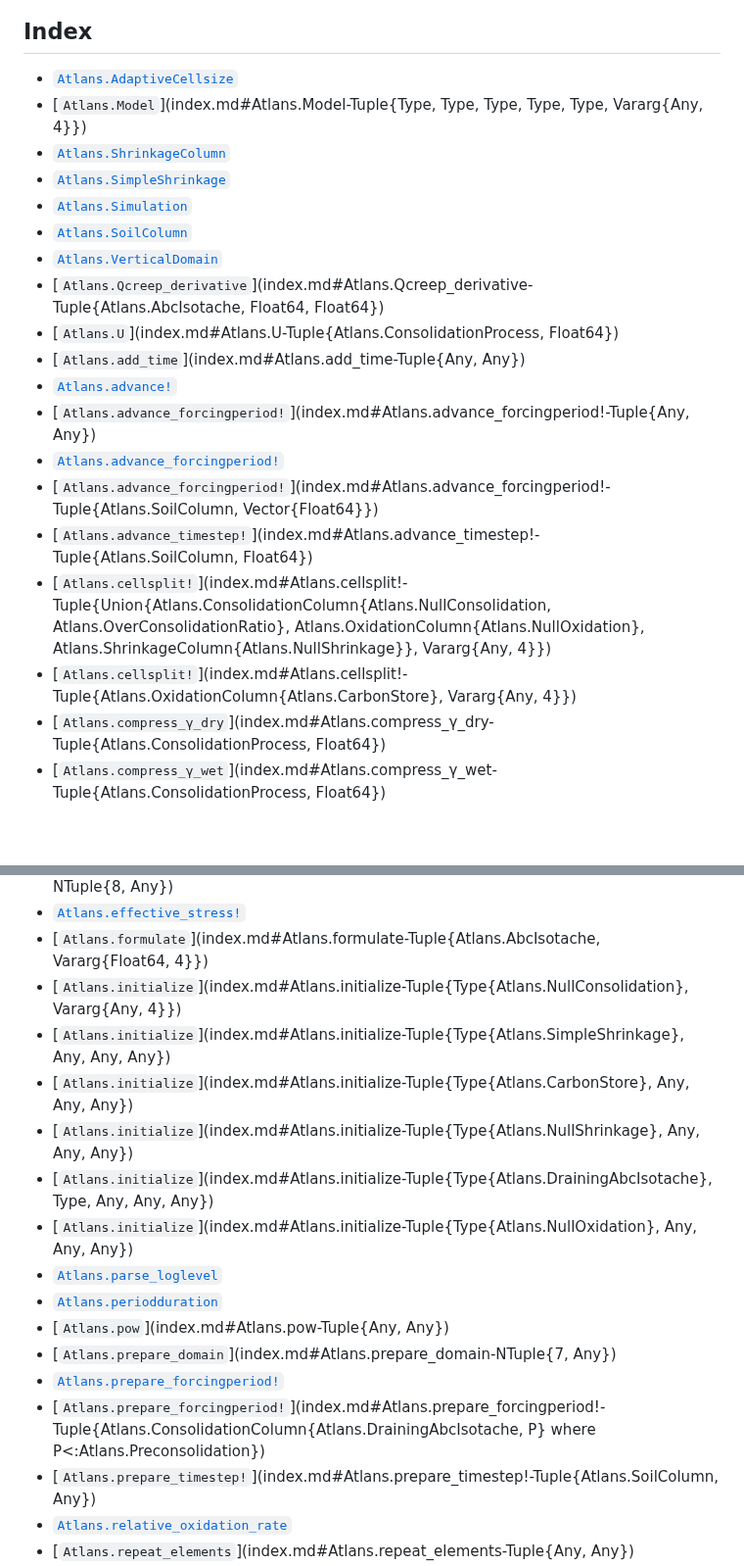
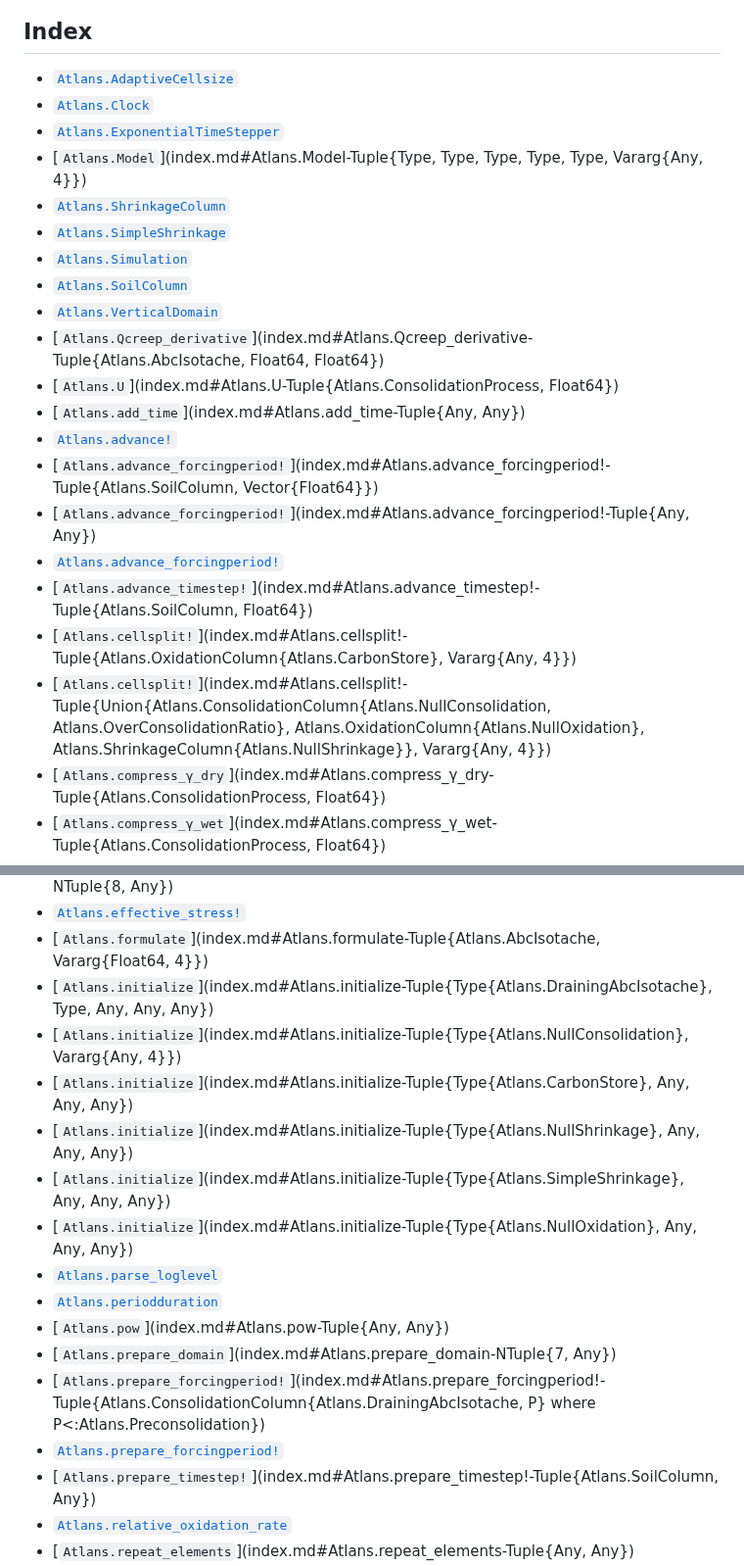
Before and after one commit to deniz-kilic/Atlans.jl, a Markdown page: docs/build/index.md, 2 parts joined by grey strips. Shown at 98% size. Drawn GitHub-style; blank space fills up the shorter version.

```diff
--- a/docs/build/index.md
+++ b/docs/build/index.md
@@ -747,6 +779,8 @@ Weight of (part of) a single cell
 ## Index
 
 - [`Atlans.AdaptiveCellsize`](index.md#Atlans.AdaptiveCellsize)
+- [`Atlans.Clock`](index.md#Atlans.Clock)
+- [`Atlans.ExponentialTimeStepper`](index.md#Atlans.ExponentialTimeStepper)
 - [`Atlans.Model`](index.md#Atlans.Model-Tuple{Type, Type, Type, Type, Type, Vararg{Any, 4}})
 - [`Atlans.ShrinkageColumn`](index.md#Atlans.ShrinkageColumn)
 - [`Atlans.SimpleShrinkage`](index.md#Atlans.SimpleShrinkage)
@@ -757,12 +791,12 @@ Weight of (part of) a single cell
 - [`Atlans.U`](index.md#Atlans.U-Tuple{Atlans.ConsolidationProcess, Float64})
 - [`Atlans.add_time`](index.md#Atlans.add_time-Tuple{Any, Any})
 - [`Atlans.advance!`](index.md#Atlans.advance!-Tuple{Any})
+- [`Atlans.advance_forcingperiod!`](index.md#Atlans.advance_forcingperiod!-Tuple{Atlans.SoilColumn, Vector{Float64}})
 - [`Atlans.advance_forcingperiod!`](index.md#Atlans.advance_forcingperiod!-Tuple{Any, Any})
 - [`Atlans.advance_forcingperiod!`](index.md#Atlans.advance_forcingperiod!-Tuple{Any})
-- [`Atlans.advance_forcingperiod!`](index.md#Atlans.advance_forcingperiod!-Tuple{Atlans.SoilColumn, Vector{Float64}})
 - [`Atlans.advance_timestep!`](index.md#Atlans.advance_timestep!-Tuple{Atlans.SoilColumn, Float64})
+- [`Atlans.cellsplit!`](index.md#Atlans.cellsplit!-Tuple{Atlans.OxidationColumn{Atlans.CarbonStore}, Vararg{Any, 4}})
 - [`Atlans.cellsplit!`](index.md#Atlans.cellsplit!-Tuple{Union{Atlans.ConsolidationColumn{Atlans.NullConsolidation, Atlans.OverConsolidationRatio}, Atlans.OxidationColumn{Atlans.NullOxidation}, Atlans.ShrinkageColumn{Atlans.NullShrinkage}}, Vararg{Any, 4}})
-- [`Atlans.cellsplit!`](index.md#Atlans.cellsplit!-Tuple{Atlans.OxidationColumn{Atlans.CarbonStore}, Vararg{Any, 4}})
 - [`Atlans.compress_γ_dry`](index.md#Atlans.compress_γ_dry-Tuple{Atlans.ConsolidationProcess, Float64})
 - [`Atlans.compress_γ_wet`](index.md#Atlans.compress_γ_wet-Tuple{Atlans.ConsolidationProcess, Float64})
 - [`Atlans.consolidate`](index.md#Atlans.consolidate-Tuple{Atlans.DrainingAbcIsotache, Any, Any})
@@ -772,18 +806,18 @@ Weight of (part of) a single cell
 - [`Atlans.draining_abc_isotache_column`](index.md#Atlans.draining_abc_isotache_column-NTuple{8, Any})
 - [`Atlans.effective_stress!`](index.md#Atlans.effective_stress!-Tuple{Atlans.ConsolidationColumn})
 - [`Atlans.formulate`](index.md#Atlans.formulate-Tuple{Atlans.AbcIsotache, Vararg{Float64, 4}})
+- [`Atlans.initialize`](index.md#Atlans.initialize-Tuple{Type{Atlans.DrainingAbcIsotache}, Type, Any, Any, Any})
 - [`Atlans.initialize`](index.md#Atlans.initialize-Tuple{Type{Atlans.NullConsolidation}, Vararg{Any, 4}})
-- [`Atlans.initialize`](index.md#Atlans.initialize-Tuple{Type{Atlans.SimpleShrinkage}, Any, Any, Any})
 - [`Atlans.initialize`](index.md#Atlans.initialize-Tuple{Type{Atlans.CarbonStore}, Any, Any, Any})
 - [`Atlans.initialize`](index.md#Atlans.initialize-Tuple{Type{Atlans.NullShrinkage}, Any, Any, Any})
-- [`Atlans.initialize`](index.md#Atlans.initialize-Tuple{Type{Atlans.DrainingAbcIsotache}, Type, Any, Any, Any})
+- [`Atlans.initialize`](index.md#Atlans.initialize-Tuple{Type{Atlans.SimpleShrinkage}, Any, Any, Any})
 - [`Atlans.initialize`](index.md#Atlans.initialize-Tuple{Type{Atlans.NullOxidation}, Any, Any, Any})
 - [`Atlans.parse_loglevel`](index.md#Atlans.parse_loglevel-Tuple{AbstractString})
 - [`Atlans.periodduration`](index.md#Atlans.periodduration-Tuple{Any})
 - [`Atlans.pow`](index.md#Atlans.pow-Tuple{Any, Any})
 - [`Atlans.prepare_domain`](index.md#Atlans.prepare_domain-NTuple{7, Any})
+- [`Atlans.prepare_forcingperiod!`](index.md#Atlans.prepare_forcingperiod!-Tuple{Atlans.ConsolidationColumn{Atlans.DrainingAbcIsotache, P} where P<:Atlans.Preconsolidation})
 - [`Atlans.prepare_forcingperiod!`](index.md#Atlans.prepare_forcingperiod!)
-- [`Atlans.prepare_forcingperiod!`](index.md#Atlans.prepare_forcingperiod!-Tuple{Atlans.ConsolidationColumn{Atlans.DrainingAbcIsotache, P} where P<:Atlans.Preconsolidation})
 - [`Atlans.prepare_timestep!`](index.md#Atlans.prepare_timestep!-Tuple{Atlans.SoilColumn, Any})
 - [`Atlans.relative_oxidation_rate`](index.md#Atlans.relative_oxidation_rate)
 - [`Atlans.repeat_elements`](index.md#Atlans.repeat_elements-Tuple{Any, Any})
```
Also changed, not shown: other parts of docs/build/index.md (+37 -5 lines).
